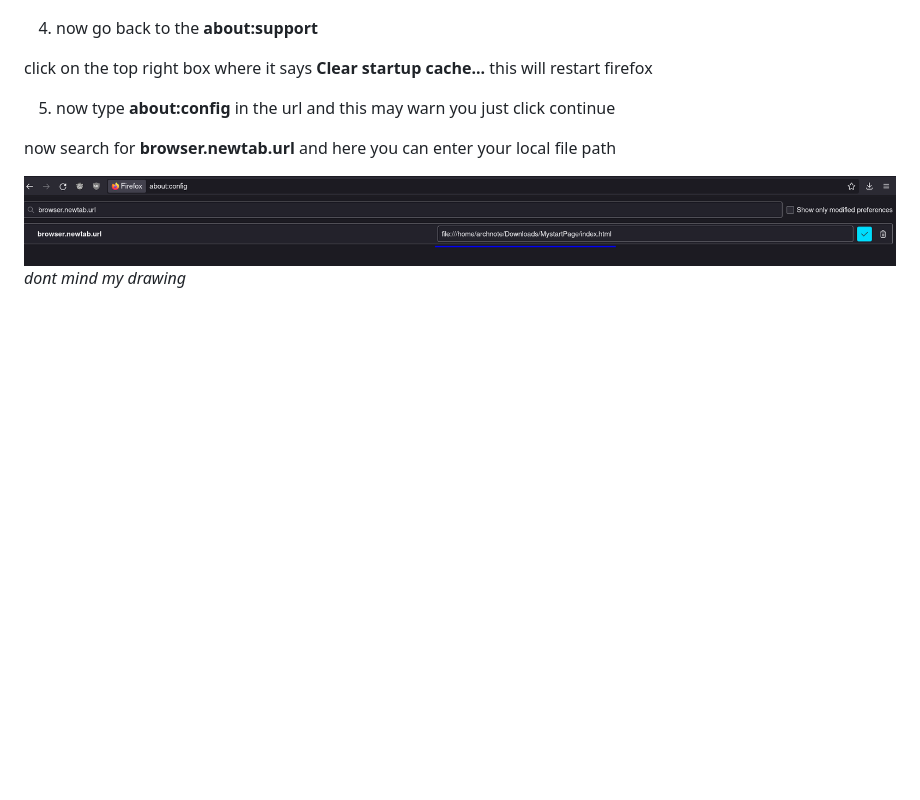
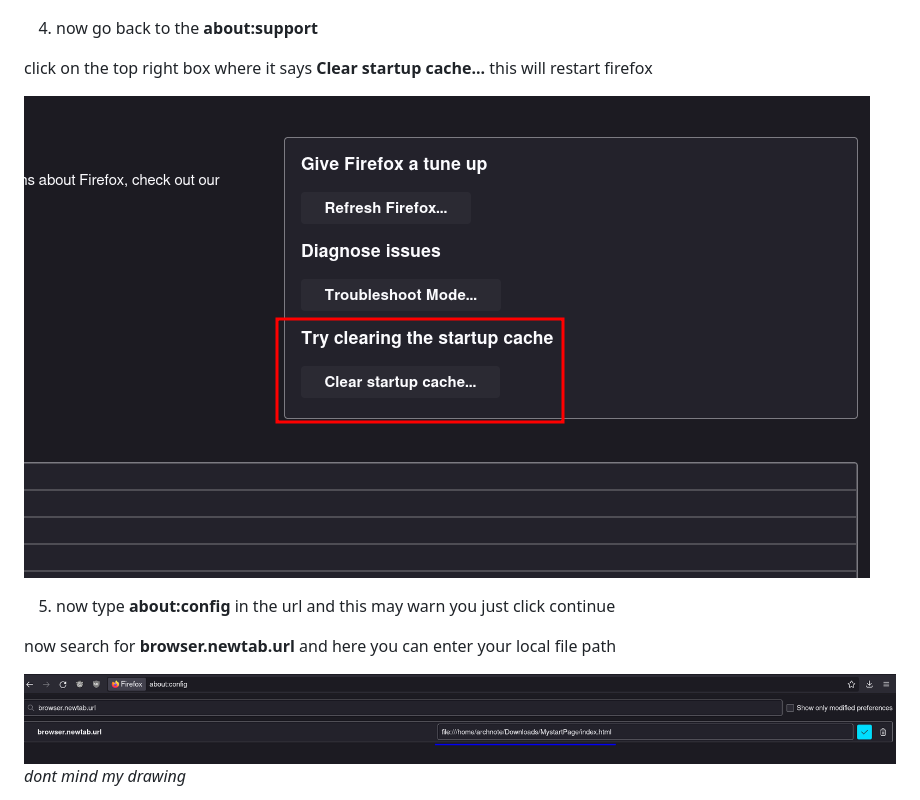
Before and after one commit to RisedNote/Firefox-Newtab, a Markdown page: README.md, the part around the change. GitHub-like rendering; pictures changed too: .screenshots/restartFirefox.png (added); blank space fills up the shorter version.

Commit message:
adding details

```diff
--- a/README.md
+++ b/README.md
@@ -52,6 +52,8 @@ and **config.js** goes here:
 
   click on the top right box where it says **Clear startup cache...** this will restart firefox
 
+  ![restart firefox screenshot](.screenshots/restartFirefox.png)
+
 5. now type **about:config** in the url and this may warn you just click continue
 
   now search for **browser.newtab.url** and here you can enter your local file path
```
